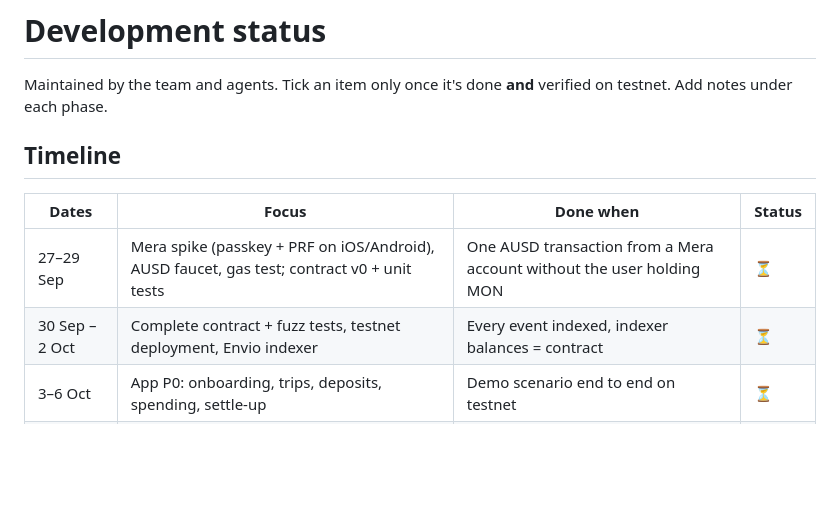
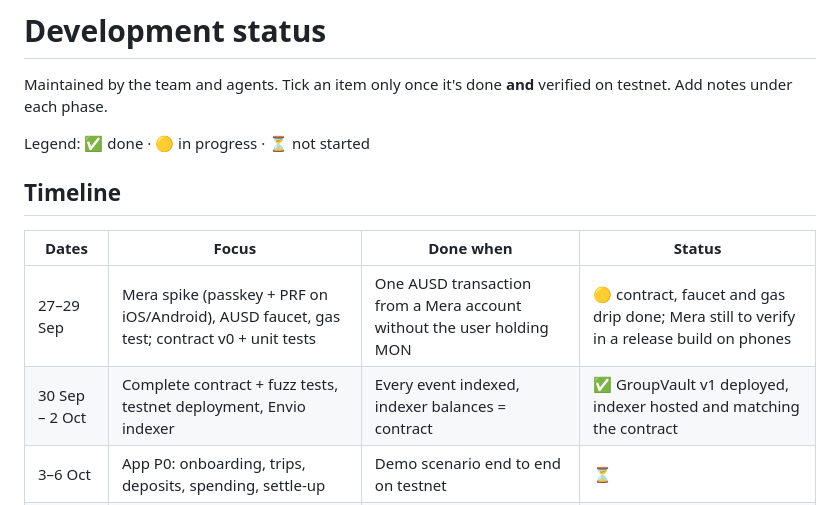
Before and after one commit to sewunodetech/tekosoe, a Markdown page: docs/STATUS.md, the part around one of its changes. Rendered like a GitHub page; blank space fills up the shorter version.

```diff
--- a/docs/STATUS.md
+++ b/docs/STATUS.md
@@ -1,13 +1,15 @@
 # Development status
 
 Maintained by the team and agents. Tick an item only once it's done **and** verified on testnet. Add notes under each phase.
+
+Legend: ✅ done · 🟡 in progress · ⏳ not started
 
 ## Timeline
 
 | Dates | Focus | Done when | Status |
 | --- | --- | --- | --- |
-| 27–29 Sep | Mera spike (passkey + PRF on iOS/Android), AUSD faucet, gas test; contract v0 + unit tests | One AUSD transaction from a Mera account without the user holding MON | ⏳ |
-| 30 Sep – 2 Oct | Complete contract + fuzz tests, testnet deployment, Envio indexer | Every event indexed, indexer balances = contract | ⏳ |
+| 27–29 Sep | Mera spike (passkey + PRF on iOS/Android), AUSD faucet, gas test; contract v0 + unit tests | One AUSD transaction from a Mera account without the user holding MON | 🟡 contract, faucet and gas drip done; Mera still to verify in a release build on phones |
+| 30 Sep – 2 Oct | Complete contract + fuzz tests, testnet deployment, Envio indexer | Every event indexed, indexer balances = contract | ✅ GroupVault v1 deployed, indexer hosted and matching the contract |
 | 3–6 Oct | App P0: onboarding, trips, deposits, spending, settle-up | Demo scenario end to end on testnet | ⏳ |
 | 7–8 Oct | Real-time feed (P1); start encryption (P2) if safe | Feed updates without a manual refresh | ⏳ |
 | 9–10 Oct | E2E testing, UX testing with non-crypto users, Slither | Every P0 test passes | ⏳ |
```
Also changed, not shown: other parts of docs/STATUS.md (+1 -1 lines), README.md (+47 -7 lines), docs/assets/screens/invoice.png (added), docs/assets/screens/pay.png (added), docs/assets/screens/settled.png (added), docs/assets/screens/trip.png (added), docs/assets/screens/welcome.png (added), docs/assets/showcase.png (added), 1 other file.
